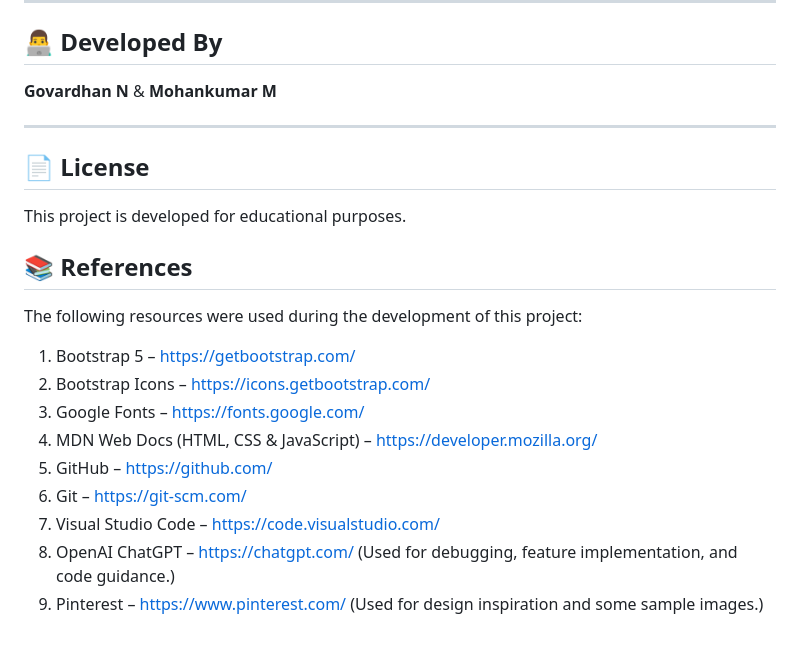
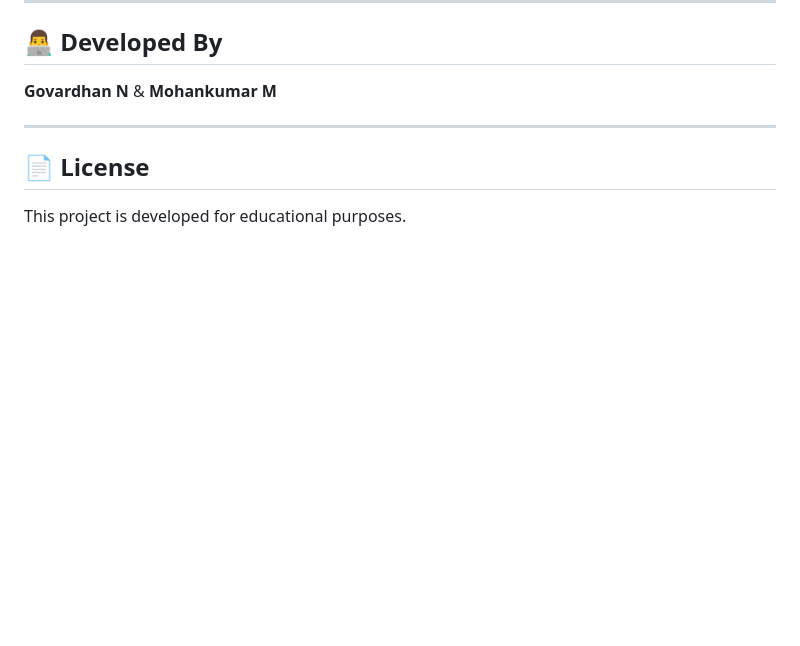
Before and after one commit to govardhan2308/nova-helping-hands, a Markdown page: README.md, the part around the change. GitHub-like rendering; blank space fills up the shorter version.

Commit message:
Remove references section from README
Removed references section listing various resources used during development.

```diff
--- a/README.md
+++ b/README.md
@@ -199,17 +199,3 @@ If you'd like to improve this project, feel free to fork the repository, create
 ## 📄 License
 
 This project is developed for educational  purposes.
-
-## 📚 References
-
-The following resources were used during the development of this project:
-
-1. Bootstrap 5 – https://getbootstrap.com/
-2. Bootstrap Icons – https://icons.getbootstrap.com/
-3. Google Fonts – https://fonts.google.com/
-4. MDN Web Docs (HTML, CSS & JavaScript) – https://developer.mozilla.org/
-5. GitHub – https://github.com/
-6. Git – https://git-scm.com/
-7. Visual Studio Code – https://code.visualstudio.com/
-8. OpenAI ChatGPT – https://chatgpt.com/ (Used for debugging, feature implementation, and code guidance.)
-9. Pinterest – https://www.pinterest.com/ (Used for design inspiration and some sample images.)
```
